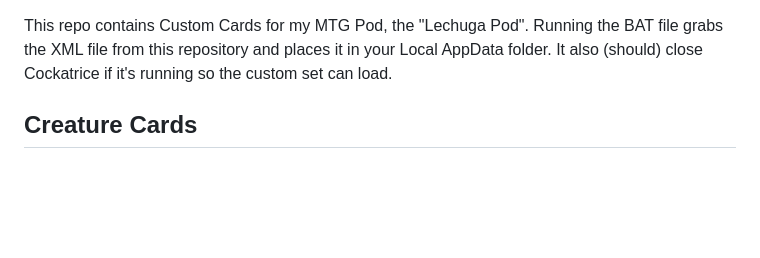
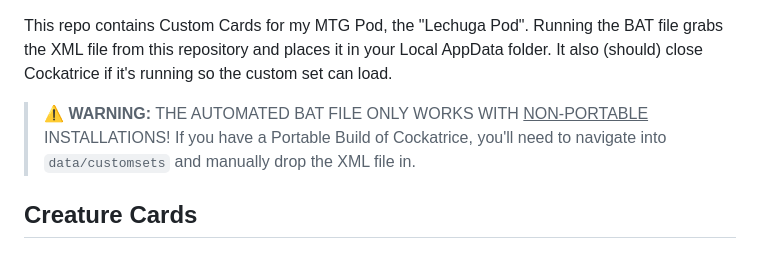
Before and after one commit to DarkSerpent/LechugaPod, a Markdown page: README.md, the part around the change. Drawn GitHub-style; blank space fills up the shorter version.

```diff
--- a/README.md
+++ b/README.md
@@ -1,4 +1,6 @@
 This repo contains Custom Cards for my MTG Pod, the "Lechuga Pod". Running the BAT file grabs the XML file from this repository and places it in your Local AppData folder. It also (should) close Cockatrice if it's running so the custom set can load.
+
+> ⚠️ **WARNING:** THE AUTOMATED BAT FILE ONLY WORKS WITH <ins>NON-PORTABLE</ins> INSTALLATIONS! If you have a Portable Build of Cockatrice, you'll need to navigate into `data/customsets` and manually drop the XML file in.
 
 ## Creature Cards
 ### Re:Zero
```
